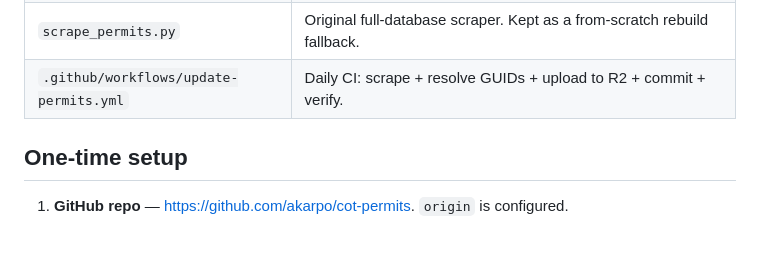
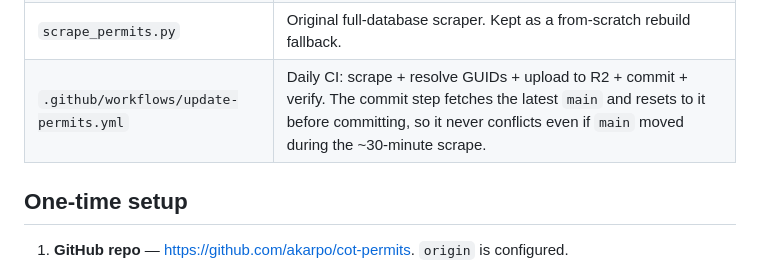
Before and after one commit to akarpo/cot-permits, a Markdown page: README.md, the part around the change. Rendered like a GitHub page; blank space fills up the shorter version.

Commit message:
docs: note commit-step rebase strategy in README
Co-Authored-By: Claude Opus 4.6 <noreply@anthropic.com>

```diff
--- a/README.md
+++ b/README.md
@@ -141,7 +141,7 @@ python3 verify_bsa_guids.py --sample 20 --throttle 0.6
 | `backfill_parallel.py` | Multi-worker bulk GUID resolver for one-off backfill runs. |
 | `verify_bsa_guids.py` | Daily spot-check that stored GUIDs still point at the right BSA records. |
 | `scrape_permits.py` | Original full-database scraper. Kept as a from-scratch rebuild fallback. |
-| `.github/workflows/update-permits.yml` | Daily CI: scrape + resolve GUIDs + upload to R2 + commit + verify. |
+| `.github/workflows/update-permits.yml` | Daily CI: scrape + resolve GUIDs + upload to R2 + commit + verify. The commit step fetches the latest `main` and resets to it before committing, so it never conflicts even if `main` moved during the ~30-minute scrape. |
 
 ## One-time setup
 
```
